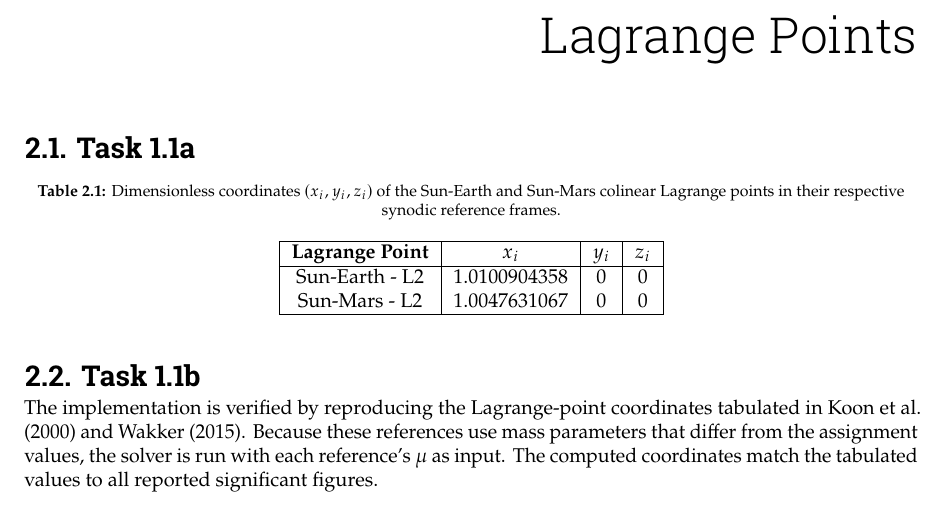
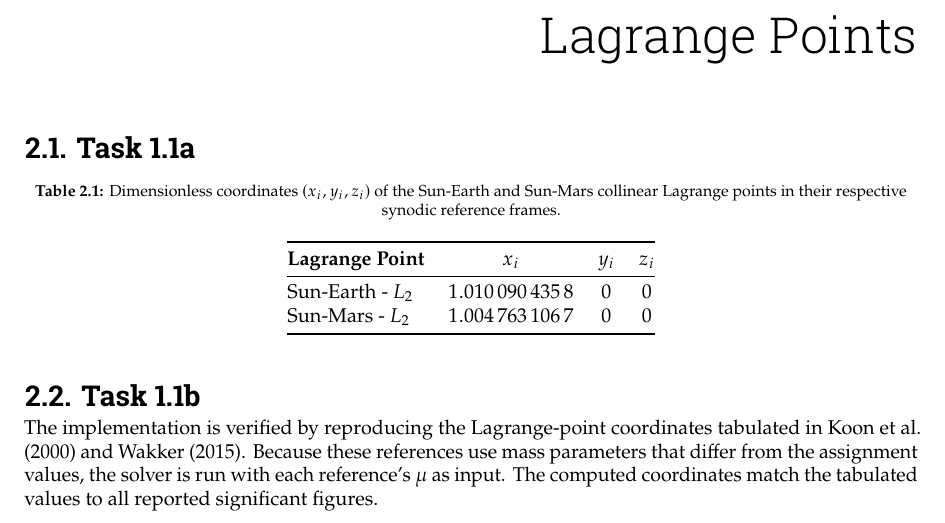
Before and after one commit to ismaelgallolopez/MIMOSA-special-topics-astrodynamics, a LaTeX thesis (report/report.tex, which reads report/mainmatter/chapter-2.tex): part of page 8 of 12, cut so that both start at the same text. Compiled offline with pdfLaTeX.

Commit message:
readability for tables improvement

```diff
--- a/report/mainmatter/chapter-2.tex
+++ b/report/mainmatter/chapter-2.tex
@@ -5,15 +5,16 @@
 
 \begin{table}[H]
   \centering
-  \caption{Dimensionless coordinates $(x_i, y_i, z_i)$ of the Sun-Earth and Sun-Mars colinear Lagrange points in their respective synodic reference frames.}
-  \begin{tabular}{|c|c|c|c|}
-  \hline
-  \textbf{Lagrange Point} & $x_i$ & $y_i$ & $z_i$ \\
-  \hline
-  Sun-Earth - L2 & 1.0100904358 & 0 & 0 \\
-  Sun-Mars  - L2 & 1.0047631067 & 0 & 0 \\
-  \hline
-\end{tabular}
+  \caption{Dimensionless coordinates $(x_i, y_i, z_i)$ of the Sun-Earth and Sun-Mars collinear Lagrange points in their respective synodic reference frames.}
+  \label{tab:lagrange_coords}
+  \begin{tabular}{@{} l S[table-format=1.10] c c @{}}
+    \toprule
+    \textbf{Lagrange Point} & {$x_i$} & {$y_i$} & {$z_i$} \\
+    \midrule
+    Sun-Earth - $L_2$ & 1.0100904358 & 0 & 0 \\
+    Sun-Mars  - $L_2$ & 1.0047631067 & 0 & 0 \\
+    \bottomrule
+  \end{tabular}
 \end{table}
 
 \section{Task 1.1b}
--- a/report/report.tex
+++ b/report/report.tex
@@ -8,6 +8,8 @@
 \usepackage{parskip}
 \setlist{itemsep=-2pt} % Reducing white space in lists slightly
 \renewcommand{\deg}{\si{\degree}\xspace} % Use \deg easily, everywhere
+\usepackage{booktabs}
+\usepackage{siunitx}
 
 %% ----------------------------------------------------------------------
 %%    Begin of document + Frontmatter (Roman page numbering)
```
